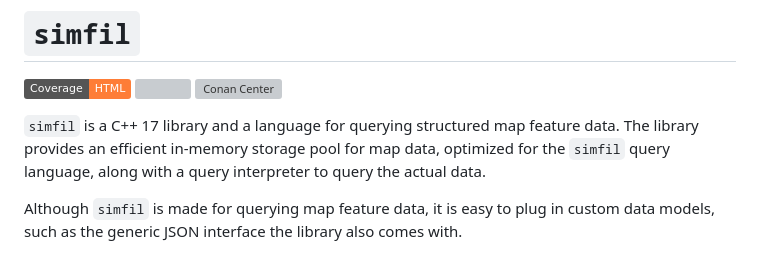
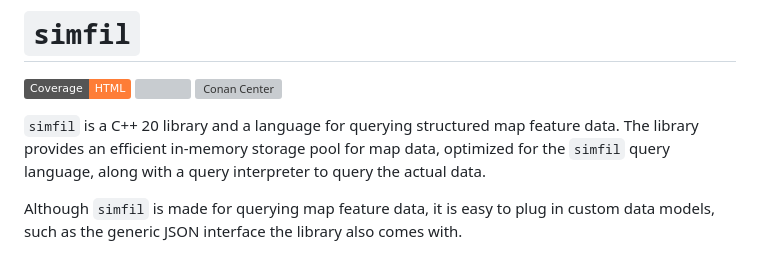
Before and after one commit to Klebert-Engineering/simfil, a Markdown page: README.md, the part around the change. Rendered like a GitHub page; badges without logos; grey boxes are pictures that could not be loaded.

```diff
--- a/README.md
+++ b/README.md
@@ -4,7 +4,7 @@
 [![](https://gist.githubusercontent.com/johannes-wolf/61e57af50757b03e0c7cd119ec2d2f4b/raw/0ae49c7509dea18b4c110b8bf416f2715a214933/badge.svg)](https://github.com/Klebert-Engineering/simfil)
 [![Conan Center](https://img.shields.io/conan/v/simfil)](https://conan.io/center/recipes/simfil)
 
-`simfil` is a C++ 17 library and a language for querying structured map feature data. The library provides an efficient in-memory storage pool for map data, optimized for the `simfil` query language, along with a query interpreter to query the actual data.
+`simfil` is a C++ 20 library and a language for querying structured map feature data. The library provides an efficient in-memory storage pool for map data, optimized for the `simfil` query language, along with a query interpreter to query the actual data.
 
 Although `simfil` is made for querying map feature data, it is easy to plug in custom data models, such as the generic JSON interface the library also comes with.
 
```
